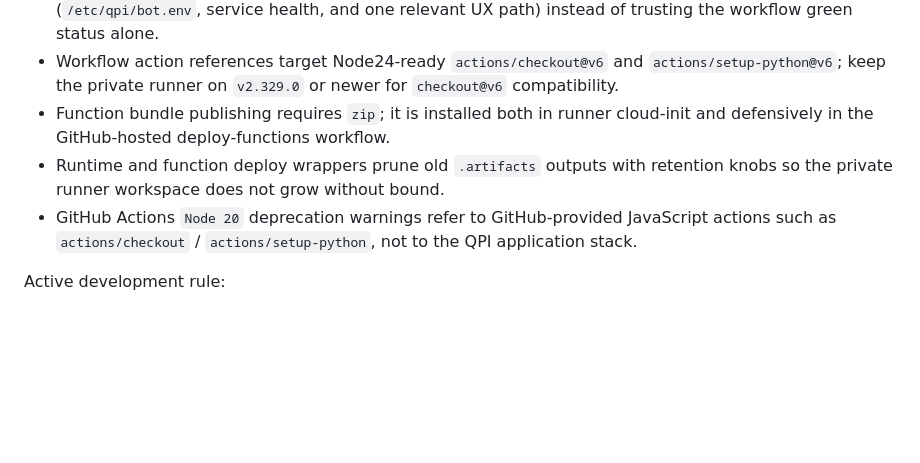
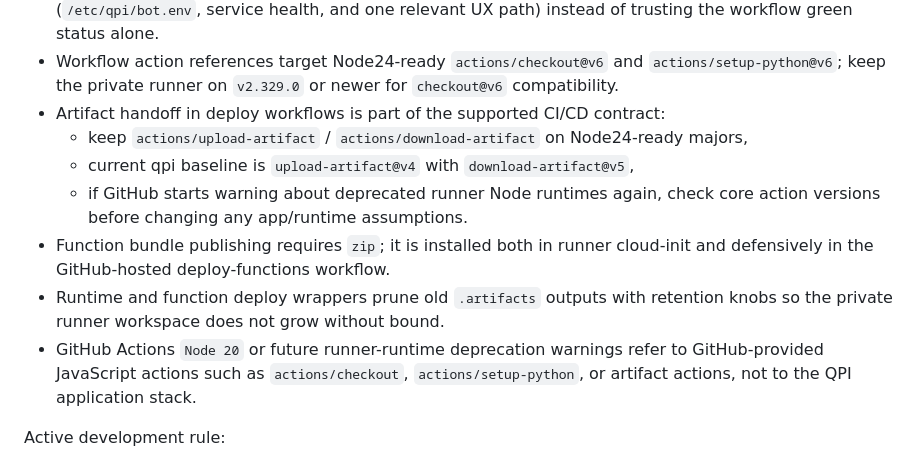
Before and after one commit to dkarelov/qpi, a Markdown page: AGENTS.md, the part around the change. Rendered like a GitHub page; blank space fills up the shorter version.

Commit message:
Document Node24-ready artifact workflow policy

```diff
--- a/AGENTS.md
+++ b/AGENTS.md
@@ -847,9 +847,13 @@ Private runner / workflow gotchas:
 - The shared-venv deploy optimization helps only after the target lock hash already exists on the VM. The first deploy for a new `uv.lock` / `pyproject.toml` fingerprint still has to build that environment once, so do not expect the first post-change rollout to show the full timing win.
 - After fixing workflow/env propagation for an optional runtime feature, verify the live target directly (`/etc/qpi/bot.env`, service health, and one relevant UX path) instead of trusting the workflow green status alone.
 - Workflow action references target Node24-ready `actions/checkout@v6` and `actions/setup-python@v6`; keep the private runner on `v2.329.0` or newer for `checkout@v6` compatibility.
+- Artifact handoff in deploy workflows is part of the supported CI/CD contract:
+  - keep `actions/upload-artifact` / `actions/download-artifact` on Node24-ready majors,
+  - current qpi baseline is `upload-artifact@v4` with `download-artifact@v5`,
+  - if GitHub starts warning about deprecated runner Node runtimes again, check core action versions before changing any app/runtime assumptions.
 - Function bundle publishing requires `zip`; it is installed both in runner cloud-init and defensively in the GitHub-hosted deploy-functions workflow.
 - Runtime and function deploy wrappers prune old `.artifacts` outputs with retention knobs so the private runner workspace does not grow without bound.
-- GitHub Actions `Node 20` deprecation warnings refer to GitHub-provided JavaScript actions such as `actions/checkout` / `actions/setup-python`, not to the QPI application stack.
+- GitHub Actions `Node 20` or future runner-runtime deprecation warnings refer to GitHub-provided JavaScript actions such as `actions/checkout`, `actions/setup-python`, or artifact actions, not to the QPI application stack.
 
 Active development rule:
 
```
